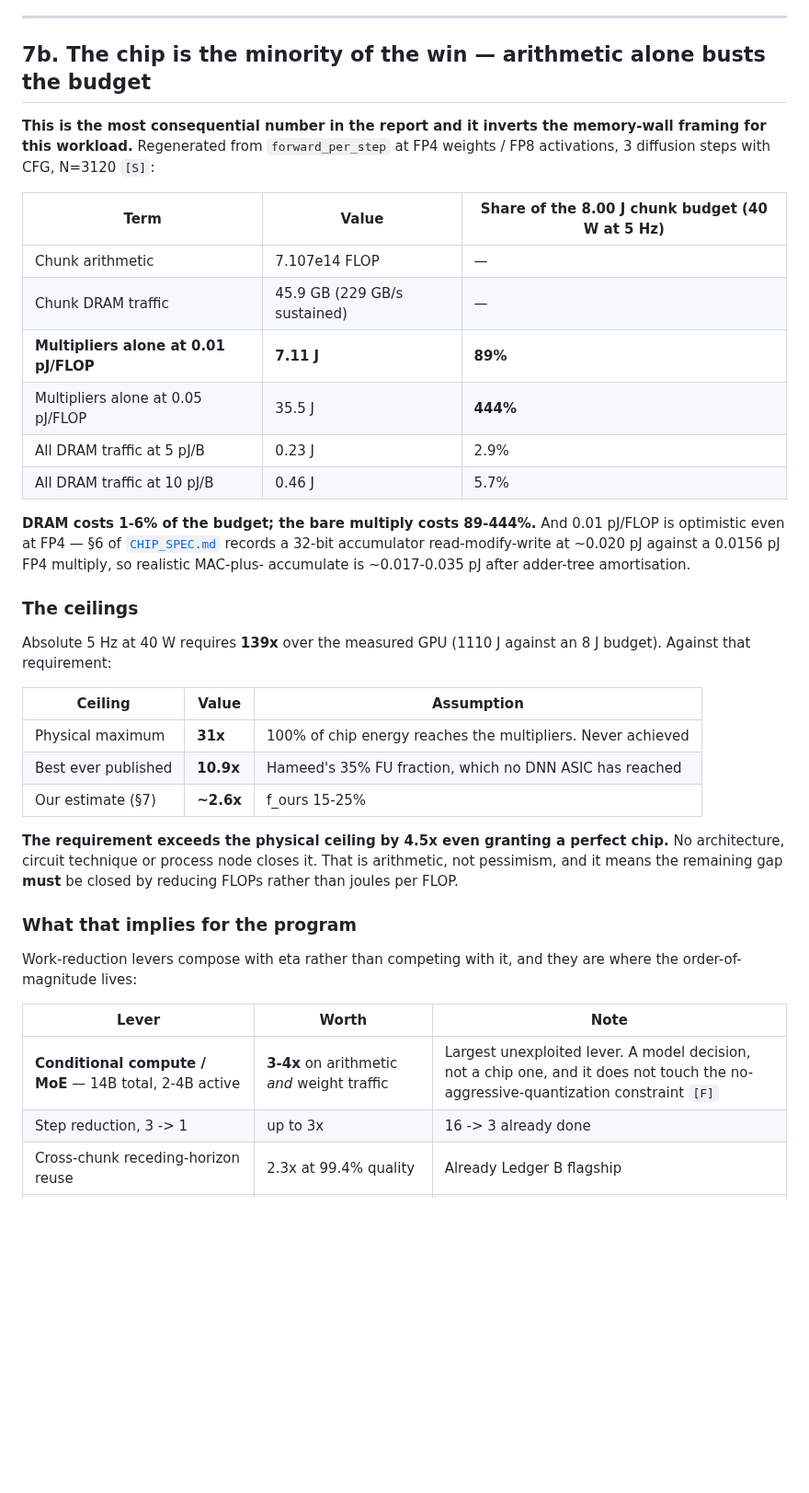
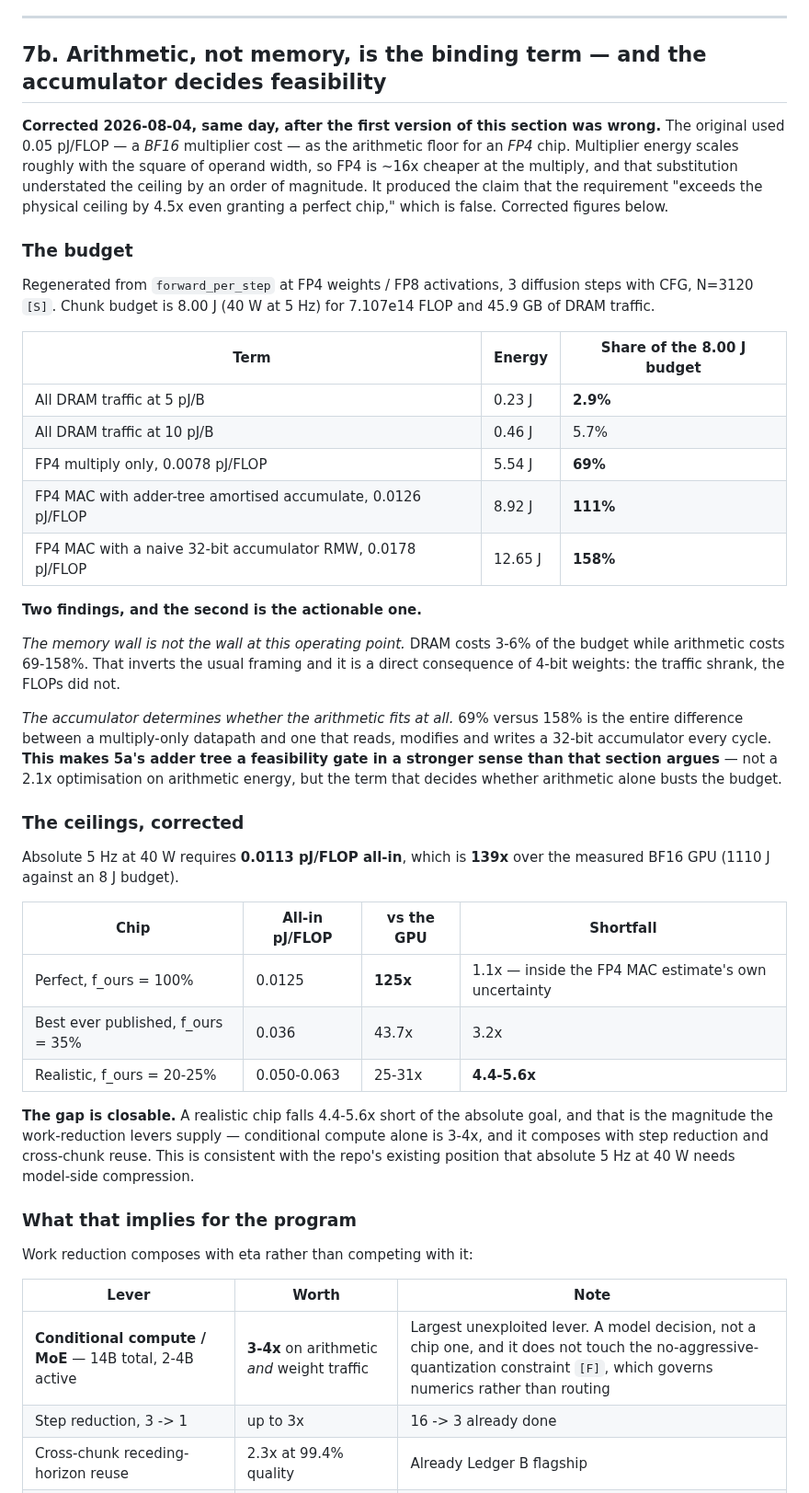
Before and after one commit to Council-of-Unicorns/public-website, a Markdown page: archive/ETA_REPORT.md, the part around one of its changes. Shown at 92% size. GitHub-like rendering; blank space fills up the shorter version.

Commit message:
archive: refresh ETA_REPORT with the corrected 7b
Co-Authored-By: Claude Fable 5 <noreply@anthropic.com>
Claude-Session: https://claude.ai/code/session_01GDBp8q5ZYNDR5p7h5y3bE3

```diff
--- a/archive/ETA_REPORT.md
+++ b/archive/ETA_REPORT.md
@@ -335,50 +335,64 @@ near-threshold operation `[X*]`), and everything in §5 and §6 is pre-silicon.
 
 ---
 
-## 7b. The chip is the minority of the win — arithmetic alone busts the budget
+## 7b. Arithmetic, not memory, is the binding term — and the accumulator decides feasibility
 
-**This is the most consequential number in the report and it inverts the memory-wall
-framing for this workload.** Regenerated from `forward_per_step` at FP4 weights / FP8
-activations, 3 diffusion steps with CFG, N=3120 `[S]`:
+**Corrected 2026-08-04, same day, after the first version of this section was wrong.** The
+original used 0.05 pJ/FLOP — a *BF16* multiplier cost — as the arithmetic floor for an *FP4*
+chip. Multiplier energy scales roughly with the square of operand width, so FP4 is ~16x
+cheaper at the multiply, and that substitution understated the ceiling by an order of
+magnitude. It produced the claim that the requirement "exceeds the physical ceiling by 4.5x
+even granting a perfect chip," which is false. Corrected figures below.
 
-| Term | Value | Share of the 8.00 J chunk budget (40 W at 5 Hz) |
+### The budget
+
+Regenerated from `forward_per_step` at FP4 weights / FP8 activations, 3 diffusion steps with
+CFG, N=3120 `[S]`. Chunk budget is 8.00 J (40 W at 5 Hz) for 7.107e14 FLOP and 45.9 GB of
+DRAM traffic.
+
+| Term | Energy | Share of the 8.00 J budget |
 |---|---|---|
-| Chunk arithmetic | 7.107e14 FLOP | — |
-| Chunk DRAM traffic | 45.9 GB (229 GB/s sustained) | — |
-| **Multipliers alone at 0.01 pJ/FLOP** | **7.11 J** | **89%** |
-| Multipliers alone at 0.05 pJ/FLOP | 35.5 J | **444%** |
-| All DRAM traffic at 5 pJ/B | 0.23 J | 2.9% |
+| All DRAM traffic at 5 pJ/B | 0.23 J | **2.9%** |
 | All DRAM traffic at 10 pJ/B | 0.46 J | 5.7% |
+| FP4 multiply only, 0.0078 pJ/FLOP | 5.54 J | **69%** |
+| FP4 MAC with adder-tree amortised accumulate, 0.0126 pJ/FLOP | 8.92 J | **111%** |
+| FP4 MAC with a naive 32-bit accumulator RMW, 0.0178 pJ/FLOP | 12.65 J | **158%** |
 
-**DRAM costs 1-6% of the budget; the bare multiply costs 89-444%.** And 0.01 pJ/FLOP is
-optimistic even at FP4 — §6 of [`CHIP_SPEC.md`](CHIP_SPEC.md) records a 32-bit accumulator
-read-modify-write at ~0.020 pJ against a 0.0156 pJ FP4 multiply, so realistic MAC-plus-
-accumulate is ~0.017-0.035 pJ after adder-tree amortisation.
+**Two findings, and the second is the actionable one.**
 
-### The ceilings
+*The memory wall is not the wall at this operating point.* DRAM costs 3-6% of the budget
+while arithmetic costs 69-158%. That inverts the usual framing and it is a direct
+consequence of 4-bit weights: the traffic shrank, the FLOPs did not.
 
-Absolute 5 Hz at 40 W requires **139x** over the measured GPU (1110 J against an 8 J
-budget). Against that requirement:
+*The accumulator determines whether the arithmetic fits at all.* 69% versus 158% is the
+entire difference between a multiply-only datapath and one that reads, modifies and writes a
+32-bit accumulator every cycle. **This makes 5a's adder tree a feasibility gate in a
+stronger sense than that section argues** — not a 2.1x optimisation on arithmetic energy,
+but the term that decides whether arithmetic alone busts the budget.
 
-| Ceiling | Value | Assumption |
-|---|---|---|
-| Physical maximum | **31x** | 100% of chip energy reaches the multipliers. Never achieved |
-| Best ever published | **10.9x** | Hameed's 35% FU fraction, which no DNN ASIC has reached |
-| Our estimate (§7) | **~2.6x** | f_ours 15-25% |
+### The ceilings, corrected
 
-**The requirement exceeds the physical ceiling by 4.5x even granting a perfect chip.** No
-architecture, circuit technique or process node closes it. That is arithmetic, not
-pessimism, and it means the remaining gap **must** be closed by reducing FLOPs rather than
-joules per FLOP.
+Absolute 5 Hz at 40 W requires **0.0113 pJ/FLOP all-in**, which is **139x** over the measured
+BF16 GPU (1110 J against an 8 J budget).
+
+| Chip | All-in pJ/FLOP | vs the GPU | Shortfall |
+|---|---|---|---|
+| Perfect, f_ours = 100% | 0.0125 | **125x** | 1.1x — inside the FP4 MAC estimate's own uncertainty |
+| Best ever published, f_ours = 35% | 0.036 | 43.7x | 3.2x |
+| Realistic, f_ours = 20-25% | 0.050-0.063 | 25-31x | **4.4-5.6x** |
+
+**The gap is closable.** A realistic chip falls 4.4-5.6x short of the absolute goal, and that
+is the magnitude the work-reduction levers supply — conditional compute alone is 3-4x, and it
+composes with step reduction and cross-chunk reuse. This is consistent with the repo's
+existing position that absolute 5 Hz at 40 W needs model-side compression.
 
 ### What that implies for the program
 
-Work-reduction levers compose with eta rather than competing with it, and they are where the
-order-of-magnitude lives:
+Work reduction composes with eta rather than competing with it:
 
 | Lever | Worth | Note |
 |---|---|---|
-| **Conditional compute / MoE** — 14B total, 2-4B active | **3-4x** on arithmetic *and* weight traffic | Largest unexploited lever. A model decision, not a chip one, and it does not touch the no-aggressive-quantization constraint `[F]` |
+| **Conditional compute / MoE** — 14B total, 2-4B active | **3-4x** on arithmetic *and* weight traffic | Largest unexploited lever. A model decision, not a chip one, and it does not touch the no-aggressive-quantization constraint `[F]`, which governs numerics rather than routing |
 | Step reduction, 3 -> 1 | up to 3x | 16 -> 3 already done |
 | Cross-chunk receding-horizon reuse | 2.3x at 99.4% quality | Already Ledger B flagship |
 | Token count (N=3120 is a choice) | linear | |
```
Also changed, not shown: other parts of archive/ETA_REPORT.md (+7 -5 lines).
